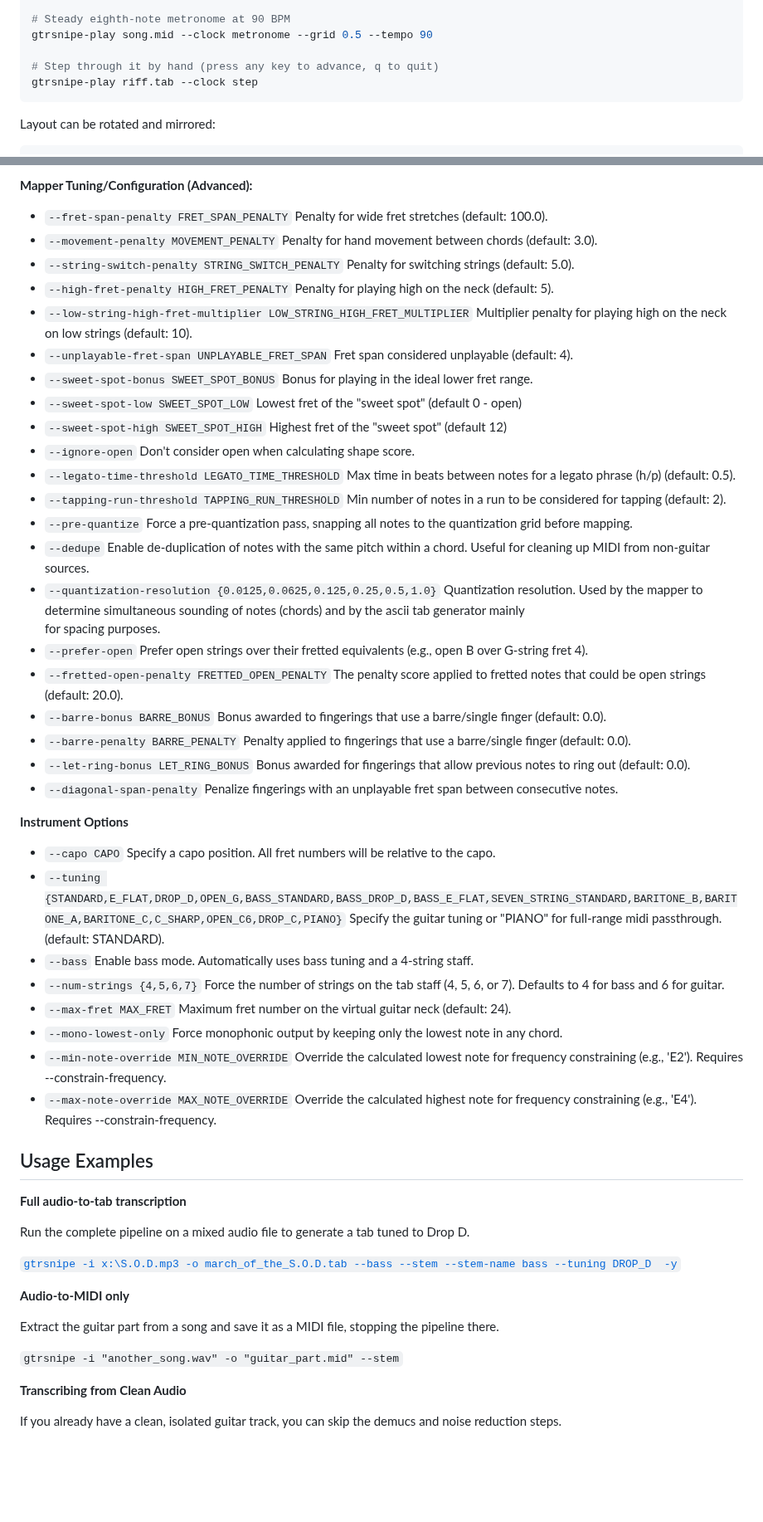
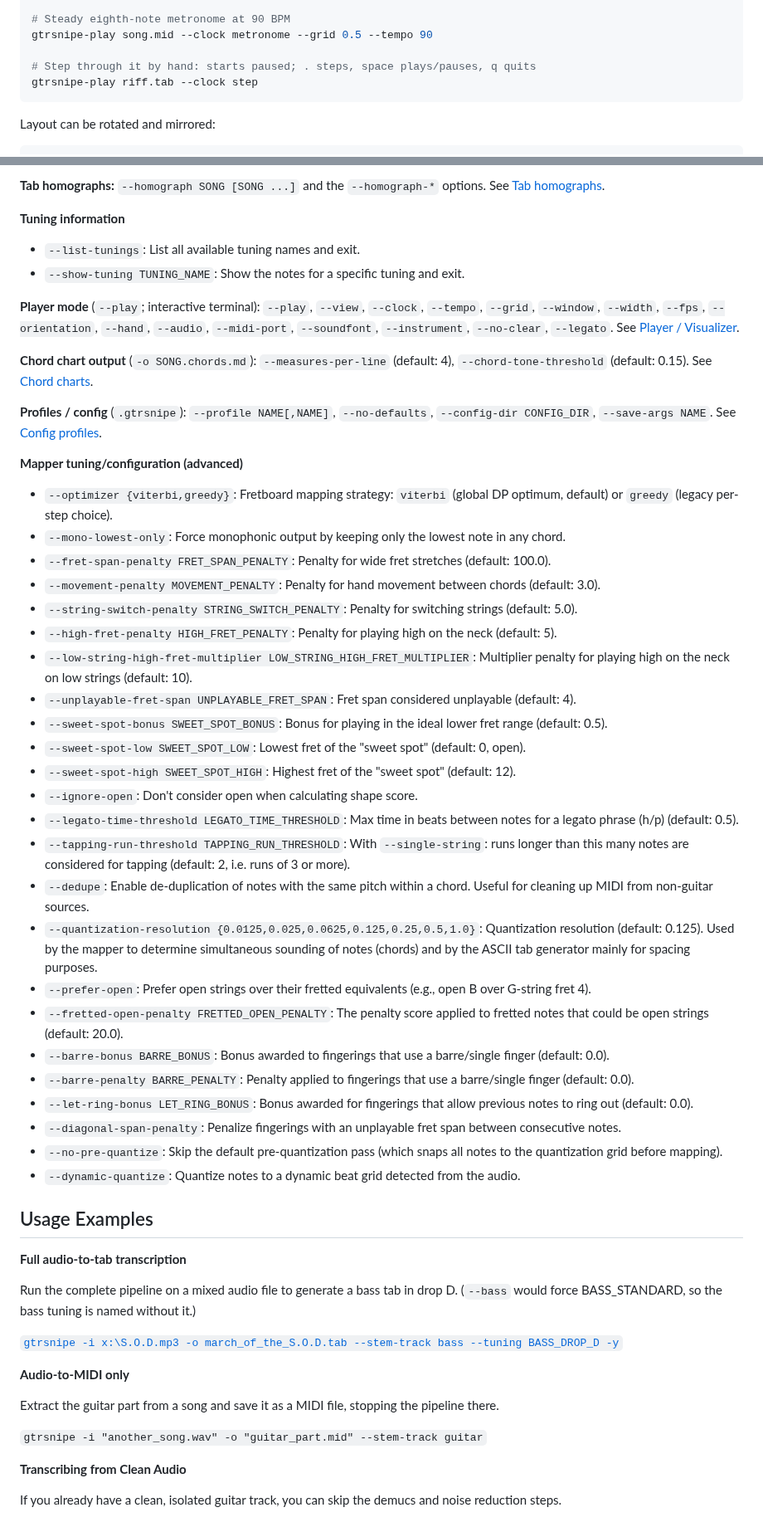
Before and after one commit to scottvr/gtrsnipe, a Markdown page: README.md, 2 parts joined by grey strips. Shown at 83% size. Rendered like a GitHub page; blank space fills up the shorter version.

````diff
--- a/README.md
+++ b/README.md
@@ -240,7 +242,7 @@ gtrsnipe-play song.mid
 # Steady eighth-note metronome at 90 BPM
 gtrsnipe-play song.mid --clock metronome --grid 0.5 --tempo 90
 
-# Step through it by hand (press any key to advance, q to quit)
+# Step through it by hand: starts paused; . steps, space plays/pauses, q quits
 gtrsnipe-play riff.tab --clock step
 ```
 
@@ -442,73 +433,55 @@ gtrsnipe -i input.mid --fret-span-penalty -10 ...
 
-**Mapper Tuning/Configuration (Advanced):**
--  `--fret-span-penalty FRET_SPAN_PENALTY`
-                        Penalty for wide fret stretches (default: 100.0).
--  `--movement-penalty MOVEMENT_PENALTY`
-                        Penalty for hand movement between chords (default: 3.0).
--  `--string-switch-penalty STRING_SWITCH_PENALTY`
-                        Penalty for switching strings (default: 5.0).
--  `--high-fret-penalty HIGH_FRET_PENALTY`
-                        Penalty for playing high on the neck (default: 5).
--  `--low-string-high-fret-multiplier LOW_STRING_HIGH_FRET_MULTIPLIER`
-                        Multiplier penalty for playing high on the neck on low strings (default: 10).
--  `--unplayable-fret-span UNPLAYABLE_FRET_SPAN`
-                        Fret span considered unplayable (default: 4).
--  `--sweet-spot-bonus SWEET_SPOT_BONUS`
-                        Bonus for playing in the ideal lower fret range.
--  `--sweet-spot-low SWEET_SPOT_LOW`
-                        Lowest fret of the "sweet spot" (default 0 - open)
--  `--sweet-spot-high SWEET_SPOT_HIGH`
-                        Highest fret of the "sweet spot" (default 12)
--  `--ignore-open`         Don't consider open when calculating shape score.
--  `--legato-time-threshold LEGATO_TIME_THRESHOLD`
-                        Max time in beats between notes for a legato phrase (h/p) (default: 0.5).
--  `--tapping-run-threshold TAPPING_RUN_THRESHOLD`
-                        Min number of notes in a run to be considered for tapping (default: 2).
--  `--pre-quantize`        Force a pre-quantization pass, snapping all notes to the quantization grid before mapping.
--  `--dedupe`              Enable de-duplication of notes with the same pitch within a chord. Useful for cleaning up MIDI from non-guitar sources.
--  `--quantization-resolution {0.0125,0.0625,0.125,0.25,0.5,1.0}`
-                        Quantization resolution. Used by the mapper to determine simultaneous sounding of notes (chords) and by the ascii tab generator mainly
-                        for spacing purposes.
--  `--prefer-open`         Prefer open strings over their fretted equivalents (e.g., open B over G-string fret 4).
--  `--fretted-open-penalty FRETTED_OPEN_PENALTY`
-                        The penalty score applied to fretted notes that could be open strings (default: 20.0).
--  `--barre-bonus BARRE_BONUS`
-                        Bonus awarded to fingerings that use a barre/single finger (default: 0.0).
--  `--barre-penalty BARRE_PENALTY`
-                        Penalty applied to fingerings that use a barre/single finger (default: 0.0).
--  `--let-ring-bonus LET_RING_BONUS`
-                        Bonus awarded for fingerings that allow previous notes to ring out (default: 0.0).
--  `--diagonal-span-penalty`
-                        Penalize fingerings with an unplayable fret span between consecutive notes.
+**Tab homographs:** `--homograph SONG [SONG ...]` and the `--homograph-*` options. See [Tab homographs](#tab-homographs-one-tab-a-different-song-per-tuning).
 
-**Instrument Options**
--   `--capo CAPO`           Specify a capo position. All fret numbers will be relative to the capo.
--   `--tuning {STANDARD,E_FLAT,DROP_D,OPEN_G,BASS_STANDARD,BASS_DROP_D,BASS_E_FLAT,SEVEN_STRING_STANDARD,BARITONE_B,BARITONE_A,BARITONE_C,C_SHARP,OPEN_C6,DROP_C,PIANO}`
-                        Specify the guitar tuning or "PIANO" for full-range midi passthrough. (default: STANDARD).
--   `--bass`                Enable bass mode. Automatically uses bass tuning and a 4-string staff.
--   `--num-strings {4,5,6,7}`
-                        Force the number of strings on the tab staff (4, 5, 6, or 7). Defaults to 4 for bass and 6 for guitar.
--   `--max-fret MAX_FRET`   Maximum fret number on the virtual guitar neck (default: 24).
--   `--mono-lowest-only`    Force monophonic output by keeping only the lowest note in any chord.
--   `--min-note-override MIN_NOTE_OVERRIDE`
-                        Override the calculated lowest note for frequency constraining (e.g., 'E2'). Requires --constrain-frequency.
--   `--max-note-override MAX_NOTE_OVERRIDE`
-                        Override the calculated highest note for frequency constraining (e.g., 'E4'). Requires --constrain-frequency.
+**Tuning information**
+- `--list-tunings`: List all available tuning names and exit.
+- `--show-tuning TUNING_NAME`: Show the notes for a specific tuning and exit.
 
+**Player mode** (`--play`; interactive terminal): `--play`, `--view`, `--clock`, `--tempo`, `--grid`, `--window`, `--width`, `--fps`, `--orientation`, `--hand`, `--audio`, `--midi-port`, `--soundfont`, `--instrument`, `--no-clear`, `--legato`. See [Player / Visualizer](#player--visualizer).
+
+**Chord chart output** (`-o SONG.chords.md`): `--measures-per-line` (default: 4), `--chord-tone-threshold` (default: 0.15). See [Chord charts](#chord-charts).
+
+**Profiles / config** (`.gtrsnipe`): `--profile NAME[,NAME]`, `--no-defaults`, `--config-dir CONFIG_DIR`, `--save-args NAME`. See [Config profiles](#config-profiles-gtrsnipe).
+
+**Mapper tuning/configuration (advanced)**
+- `--optimizer {viterbi,greedy}`: Fretboard mapping strategy: `viterbi` (global DP optimum, default) or `greedy` (legacy per-step choice).
+- `--mono-lowest-only`: Force monophonic output by keeping only the lowest note in any chord.
+- `--fret-span-penalty FRET_SPAN_PENALTY`: Penalty for wide fret stretches (default: 100.0).
+- `--movement-penalty MOVEMENT_PENALTY`: Penalty for hand movement between chords (default: 3.0).
+- `--string-switch-penalty STRING_SWITCH_PENALTY`: Penalty for switching strings (default: 5.0).
+- `--high-fret-penalty HIGH_FRET_PENALTY`: Penalty for playing high on the neck (default: 5).
+- `--low-string-high-fret-multiplier LOW_STRING_HIGH_FRET_MULTIPLIER`: Multiplier penalty for playing high on the neck on low strings (default: 10).
+- `--unplayable-fret-span UNPLAYABLE_FRET_SPAN`: Fret span considered unplayable (default: 4).
+- `--sweet-spot-bonus SWEET_SPOT_BONUS`: Bonus for playing in the ideal lower fret range (default: 0.5).
+- `--sweet-spot-low SWEET_SPOT_LOW`: Lowest fret of the "sweet spot" (default: 0, open).
+- `--sweet-spot-high SWEET_SPOT_HIGH`: Highest fret of the "sweet spot" (default: 12).
+- `--ignore-open`: Don't consider open when calculating shape score.
+- `--legato-time-threshold LEGATO_TIME_THRESHOLD`: Max time in beats between notes for a legato phrase (h/p) (default: 0.5).
+- `--tapping-run-threshold TAPPING_RUN_THRESHOLD`: With `--single-string`: runs longer than this many notes are considered for tapping (default: 2, i.e. runs of 3 or more).
+- `--dedupe`: Enable de-duplication of notes with the same pitch within a chord. Useful for cleaning up MIDI from non-guitar sources.
+- `--quantization-resolution {0.0125,0.025,0.0625,0.125,0.25,0.5,1.0}`: Quantization resolution (default: 0.125). Used by the mapper to determine simultaneous sounding of notes (chords) and by the ASCII tab generator mainly for spacing purposes.
+- `--prefer-open`: Prefer open strings over their fretted equivalents (e.g., open B over G-string fret 4).
+- `--fretted-open-penalty FRETTED_OPEN_PENALTY`: The penalty score applied to fretted notes that could be open strings (default: 20.0).
+- `--barre-bonus BARRE_BONUS`: Bonus awarded to fingerings that use a barre/single finger (default: 0.0).
+- `--barre-penalty BARRE_PENALTY`: Penalty applied to fingerings that use a barre/single finger (default: 0.0).
+- `--let-ring-bonus LET_RING_BONUS`: Bonus awarded for fingerings that allow previous notes to ring out (default: 0.0).
+- `--diagonal-span-penalty`: Penalize fingerings with an unplayable fret span between consecutive notes.
+- `--no-pre-quantize`: Skip the default pre-quantization pass (which snaps all notes to the quantization grid before mapping).
+- `--dynamic-quantize`: Quantize notes to a dynamic beat grid detected from the audio.
 
 ## Usage Examples
 
 **Full audio-to-tab transcription**
 
-Run the complete pipeline on a mixed audio file to generate a tab tuned to Drop D.
+Run the complete pipeline on a mixed audio file to generate a bass tab in drop D. (`--bass` would force BASS_STANDARD, so the bass tuning is named without it.)
 
-[`gtrsnipe -i x:\S.O.D.mp3 -o march_of_the_S.O.D.tab --bass --stem --stem-name bass --tuning DROP_D  -y`](https://github.com/scottvr/gtrsnipe/wiki/v0.2.0)
+[`gtrsnipe -i x:\S.O.D.mp3 -o march_of_the_S.O.D.tab --stem-track bass --tuning BASS_DROP_D -y`](https://github.com/scottvr/gtrsnipe/wiki/v0.2.0)
 
 **Audio-to-MIDI only**
 
 Extract the guitar part from a song and save it as a MIDI file, stopping the pipeline there.
 
-`gtrsnipe -i "another_song.wav" -o "guitar_part.mid" --stem`
+`gtrsnipe -i "another_song.wav" -o "guitar_part.mid" --stem-track guitar`
 
 **Transcribing from Clean Audio**
 
````
Also changed, not shown: other parts of README.md (+88 -93 lines).
